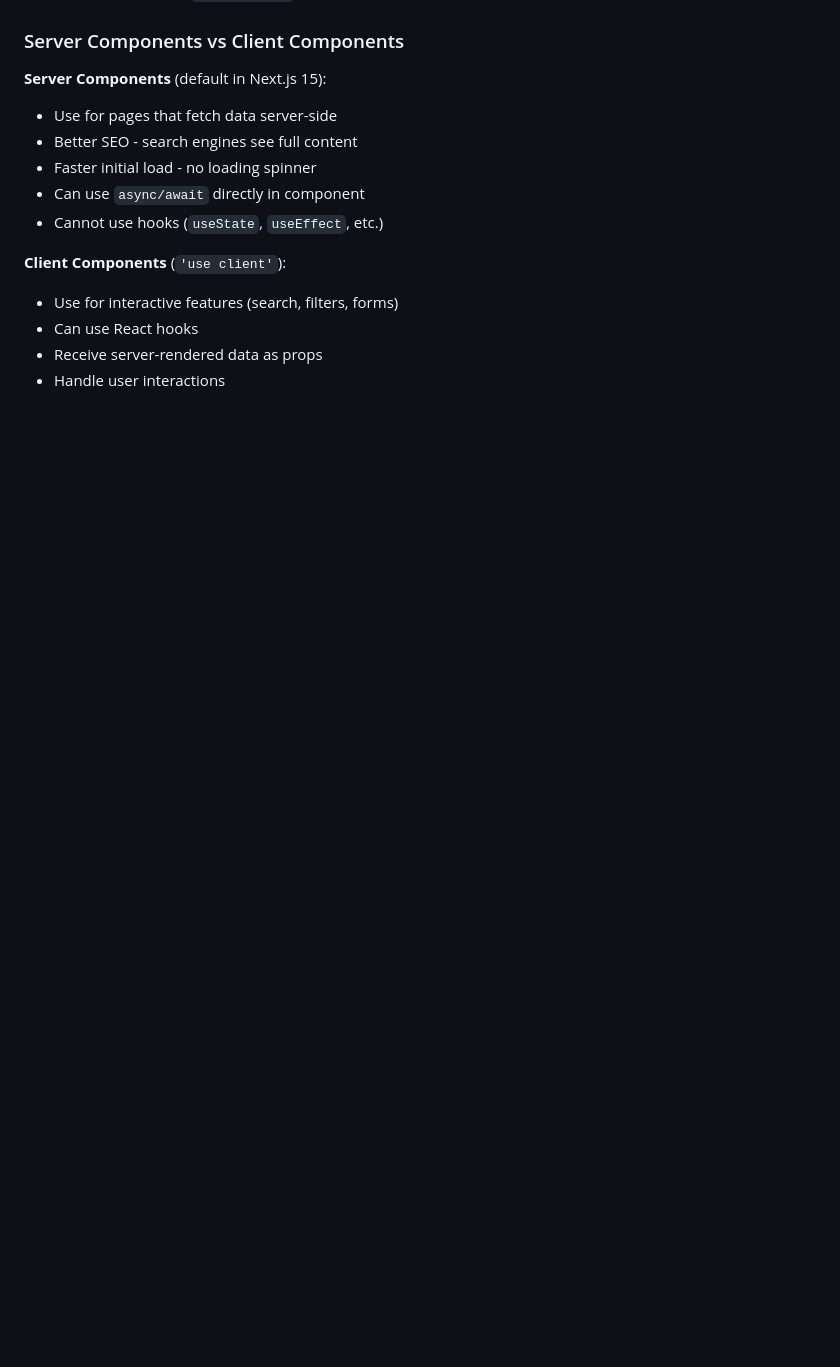
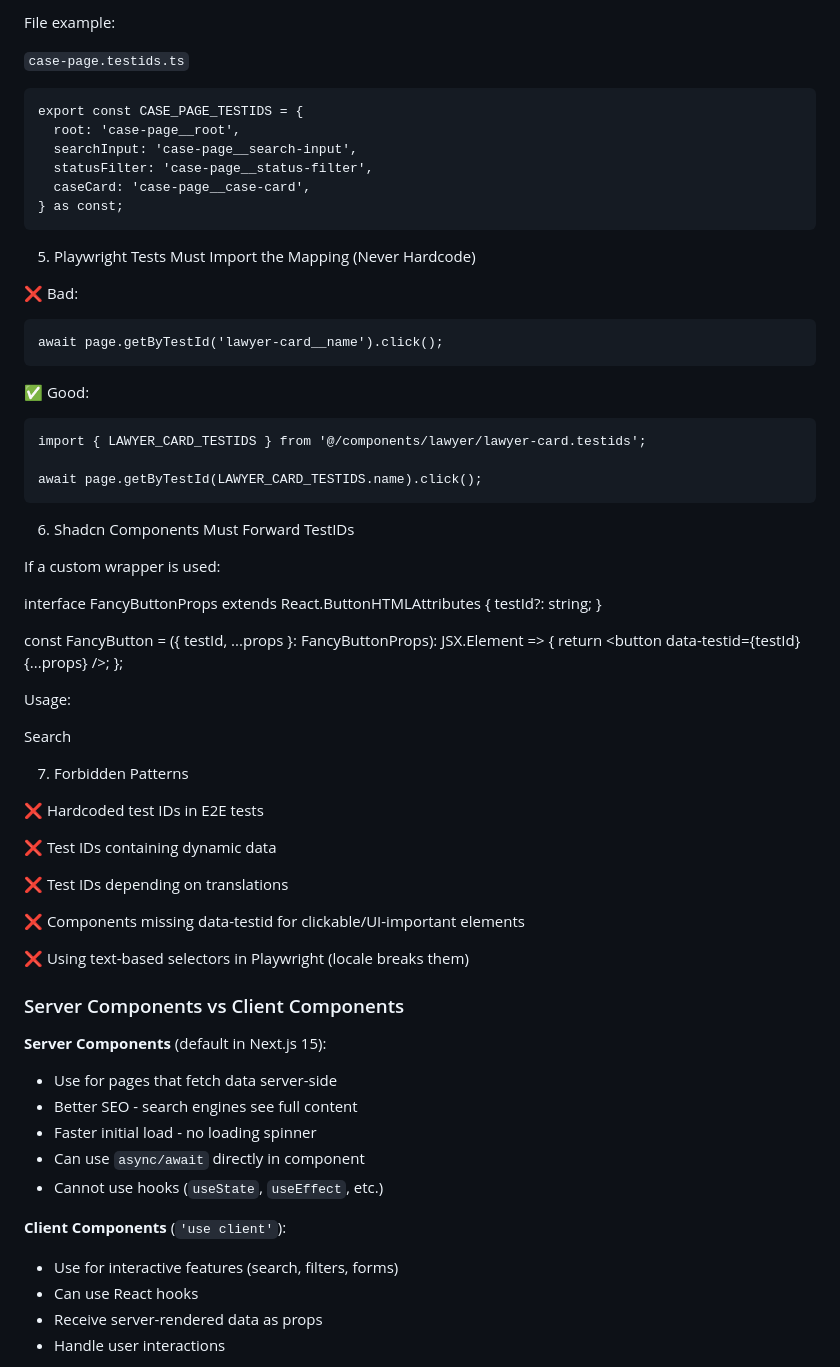
Before and after one commit to nitzan8897/Dingo, a Markdown page: .claude/instructions.md, the part around one of its changes. Rendered like a GitHub page; blank space fills up the shorter version.

Commit message:
docs: update Claude instructions
Update project instructions for Claude Code assistant.

🤖 Generated with [Claude Code](https://claude.com/claude-code)

Co-Authored-By: Claude <noreply@anthropic.com>

````diff
--- a/.claude/instructions.md
+++ b/.claude/instructions.md
@@ -643,3 +727,56 @@ export default LawyerCard;
+File example:
+
+`case-page.testids.ts`
+```
+export const CASE_PAGE_TESTIDS = {
+  root: 'case-page__root',
+  searchInput: 'case-page__search-input',
+  statusFilter: 'case-page__status-filter',
+  caseCard: 'case-page__case-card',
+} as const;
+```
+5. Playwright Tests Must Import the Mapping (Never Hardcode)
+
+❌ Bad:
+```
+await page.getByTestId('lawyer-card__name').click();
+```
+
+✅ Good:
+```
+import { LAWYER_CARD_TESTIDS } from '@/components/lawyer/lawyer-card.testids';
+
+await page.getByTestId(LAWYER_CARD_TESTIDS.name).click();
+```
+6. Shadcn Components Must Forward TestIDs
+
+If a custom wrapper is used:
+
+interface FancyButtonProps extends React.ButtonHTMLAttributes<HTMLButtonElement> {
+  testId?: string;
+}
+
+const FancyButton = ({ testId, ...props }: FancyButtonProps): JSX.Element => {
+  return <button data-testid={testId} {...props} />;
+};
+
+
+Usage:
+
+<FancyButton testId={CASE_PAGE_TESTIDS.searchButton}>Search</FancyButton>
+
+7. Forbidden Patterns
+
+❌ Hardcoded test IDs in E2E tests
+
+❌ Test IDs containing dynamic data
+
+❌ Test IDs depending on translations
+
+❌ Components missing data-testid for clickable/UI-important elements
+
+❌ Using text-based selectors in Playwright (locale breaks them)
+
 ### Server Components vs Client Components
 
 **Server Components** (default in Next.js 15):
````
Also changed, not shown: other parts of .claude/instructions.md (+84 -0 lines).
